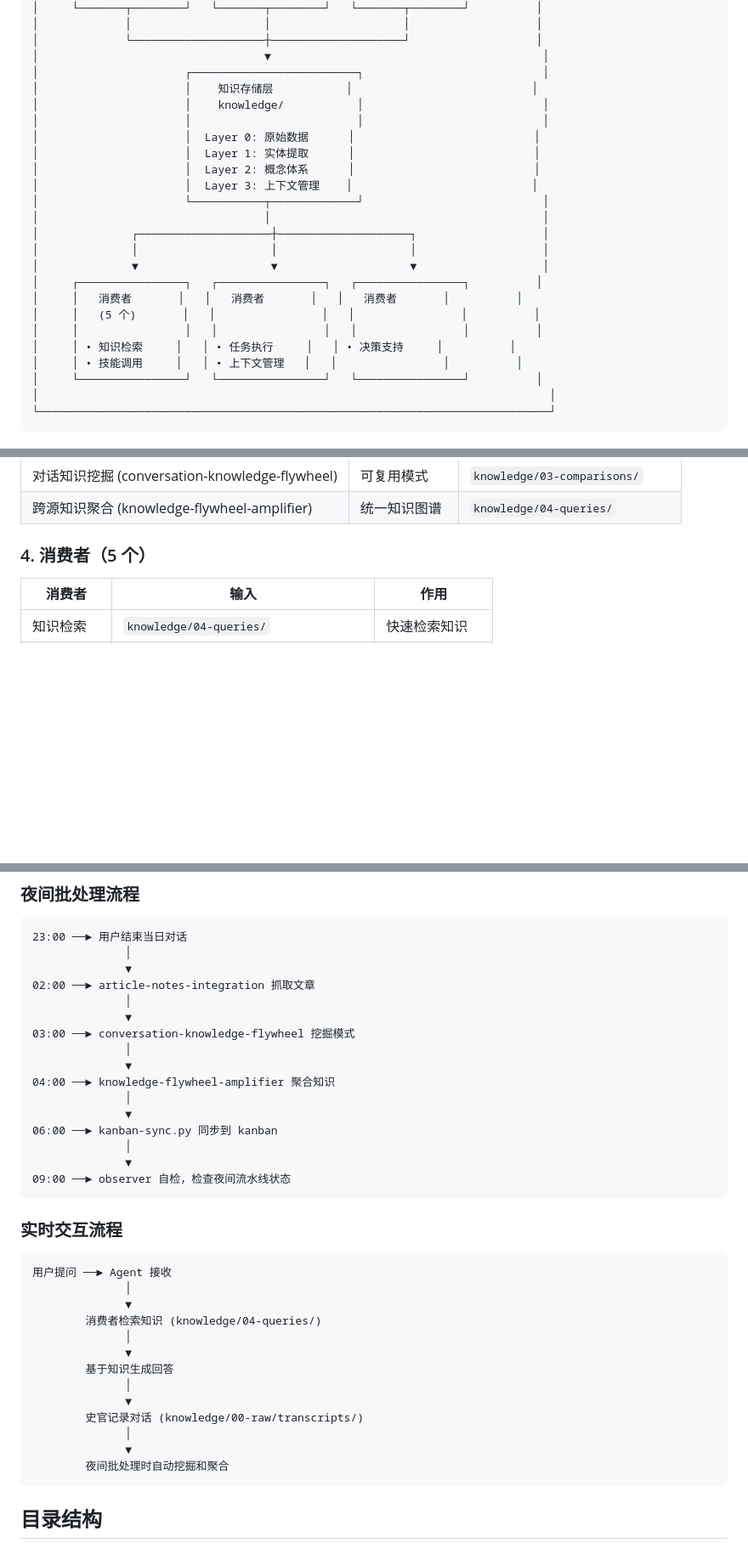
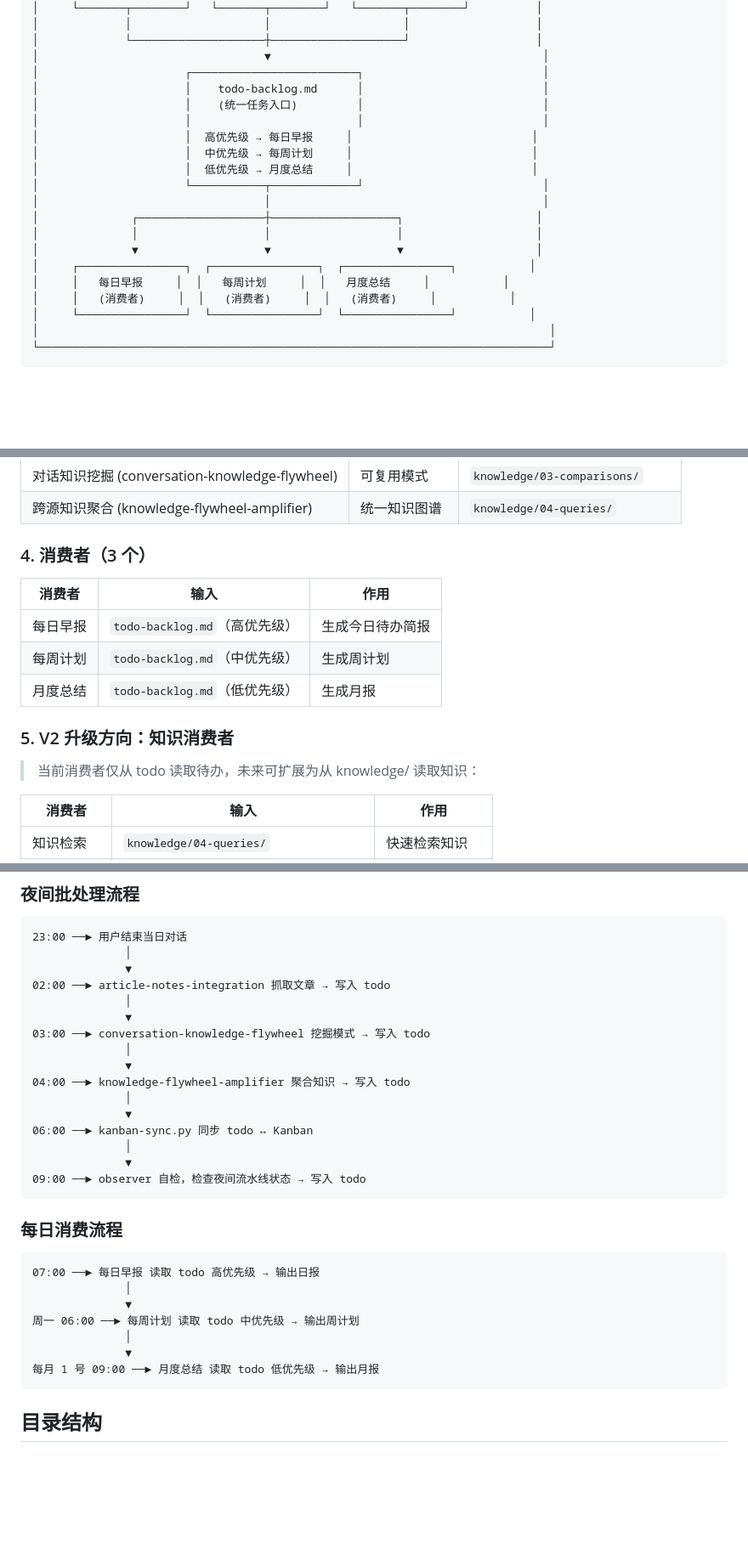
Before and after one commit to jf7642132/brain-os, a Markdown page: README.md, 3 parts joined by grey strips. Shown at 85% size. Rendered like a GitHub page; blank space fills up the shorter version.

Commit message:
docs: fix consumer architecture - use todo-backlog.md as central hub, add V2 knowledge consumers

````diff
--- a/README.md
+++ b/README.md
@@ -41,25 +41,21 @@ Brain OS **不是独立系统**，而是一套**可组合的技能集合**，灵
 │             └────────────────────┼────────────────────┘                   │
 │                                  ▼                                         │
 │                      ┌─────────────────────────┐                           │
-│                      │    知识存储层           │                           │
-│                      │    knowledge/           │                           │
+│                      │    todo-backlog.md      │                           │
+│                      │    (统一任务入口)         │                           │
 │                      │                         │                           │
-│                      │  Layer 0: 原始数据      │                           │
-│                      │  Layer 1: 实体提取      │                           │
-│                      │  Layer 2: 概念体系      │                           │
-│                      │  Layer 3: 上下文管理    │                           │
+│                      │  高优先级 → 每日早报     │                           │
+│                      │  中优先级 → 每周计划     │                           │
+│                      │  低优先级 → 月度总结     │                           │
 │                      └───────────┬─────────────┘                           │
 │                                  │                                         │
-│              ┌────────────────────┼────────────────────┐                   │
-│              │                    │                    │                   │
-│              ▼                    ▼                    ▼                   │
-│     ┌────────────────┐   ┌────────────────┐   ┌────────────────┐          │
-│     │   消费者       │   │   消费者       │   │   消费者       │          │
-│     │   (5 个)       │   │                │   │                │          │
-│     │                │   │                │   │                │          │
-│     │ • 知识检索     │   │ • 任务执行     │   │ • 决策支持     │          │
-│     │ • 技能调用     │   │ • 上下文管理   │   │                │          │
-│     └────────────────┘   └────────────────┘   └────────────────┘          │
+│              ┌───────────────────┼───────────────────┐                    │
+│              │                   │                   │                    │
+│              ▼                   ▼                   ▼                    │
+│     ┌────────────────┐  ┌────────────────┐  ┌────────────────┐           │
+│     │   每日早报     │  │   每周计划     │  │   月度总结     │           │
+│     │   (消费者)     │  │   (消费者)     │  │   (消费者)     │           │
+│     └────────────────┘  └────────────────┘  └────────────────┘           │
 │                                                                             │
 └─────────────────────────────────────────────────────────────────────────────┘
 ```
@@ -106,7 +102,17 @@ python kanban-sync.py --commit
 | 对话知识挖掘 (conversation-knowledge-flywheel) | 可复用模式 | `knowledge/03-comparisons/` |
 | 跨源知识聚合 (knowledge-flywheel-amplifier) | 统一知识图谱 | `knowledge/04-queries/` |
 
-### 4. 消费者（5 个）
+### 4. 消费者（3 个）
+
+| 消费者 | 输入 | 作用 |
+|--------|------|------|
+| 每日早报 | `todo-backlog.md`（高优先级） | 生成今日待办简报 |
+| 每周计划 | `todo-backlog.md`（中优先级） | 生成周计划 |
+| 月度总结 | `todo-backlog.md`（低优先级） | 生成月报 |
+
+### 5. V2 升级方向：知识消费者
+
+> 当前消费者仅从 todo 读取待办，未来可扩展为从 knowledge/ 读取知识：
 
 | 消费者 | 输入 | 作用 |
 |--------|------|------|
@@ -124,37 +130,31 @@ python kanban-sync.py --commit
 23:00 ──► 用户结束当日对话
               │
               ▼
-02:00 ──► article-notes-integration 抓取文章
+02:00 ──► article-notes-integration 抓取文章 → 写入 todo
               │
               ▼
-03:00 ──► conversation-knowledge-flywheel 挖掘模式
+03:00 ──► conversation-knowledge-flywheel 挖掘模式 → 写入 todo
               │
               ▼
-04:00 ──► knowledge-flywheel-amplifier 聚合知识
+04:00 ──► knowledge-flywheel-amplifier 聚合知识 → 写入 todo
               │
               ▼
-06:00 ──► kanban-sync.py 同步到 kanban
+06:00 ──► kanban-sync.py 同步 todo ↔ Kanban
               │
               ▼
-09:00 ──► observer 自检，检查夜间流水线状态
+09:00 ──► observer 自检，检查夜间流水线状态 → 写入 todo
 ```
 
-### 实时交互流程
+### 每日消费流程
 
 ```
-用户提问 ──► Agent 接收
+07:00 ──► 每日早报 读取 todo 高优先级 → 输出日报
               │
               ▼
-        消费者检索知识 (knowledge/04-queries/)
+周一 06:00 ──► 每周计划 读取 todo 中优先级 → 输出周计划
               │
               ▼
-        基于知识生成回答
-              │
-              ▼
-        史官记录对话 (knowledge/00-raw/transcripts/)
-              │
-              ▼
-        夜间批处理时自动挖掘和聚合
+每月 1 号 09:00 ──► 月度总结 读取 todo 低优先级 → 输出月报
 ```
 
 ## 目录结构
````
Also changed, not shown: other parts of README.md (+1 -1 lines).
